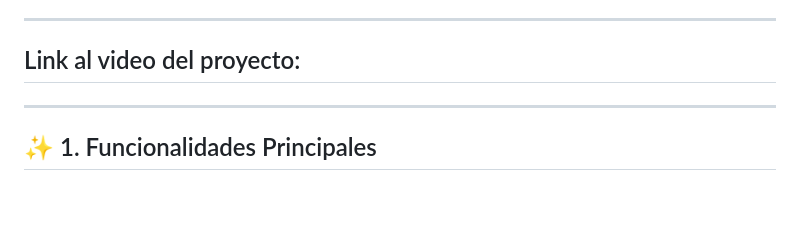
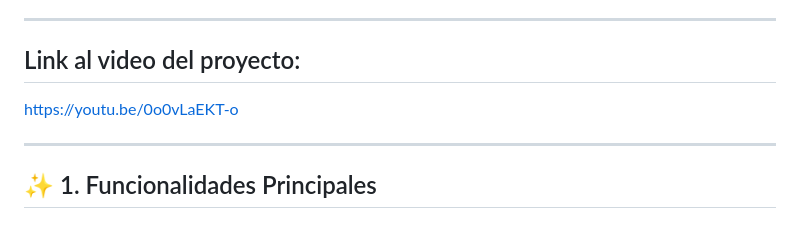
Before and after one commit to MatiasManuelCarro/TUP_UTN_Programacion_3_TPI_FrontEnd, a Markdown page: README.md, the part around the change. GitHub-like rendering; blank space fills up the shorter version.

Commit message:
link del video en el readme

```diff
--- a/README.md
+++ b/README.md
@@ -19,7 +19,7 @@ El proyecto implementa un sistema completo de tienda online con:
 
 ## Link al video del proyecto:
 
-
+https://youtu.be/0o0vLaEKT-o
 
 ---
 
```
